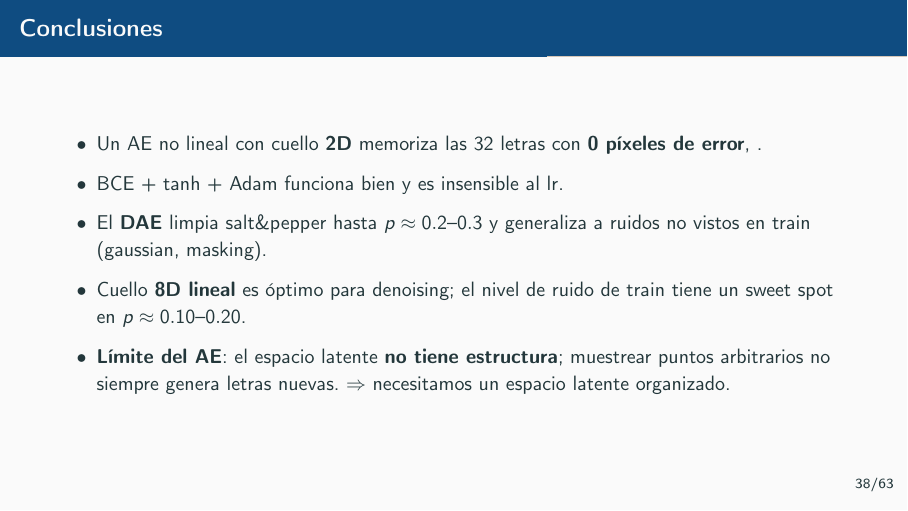
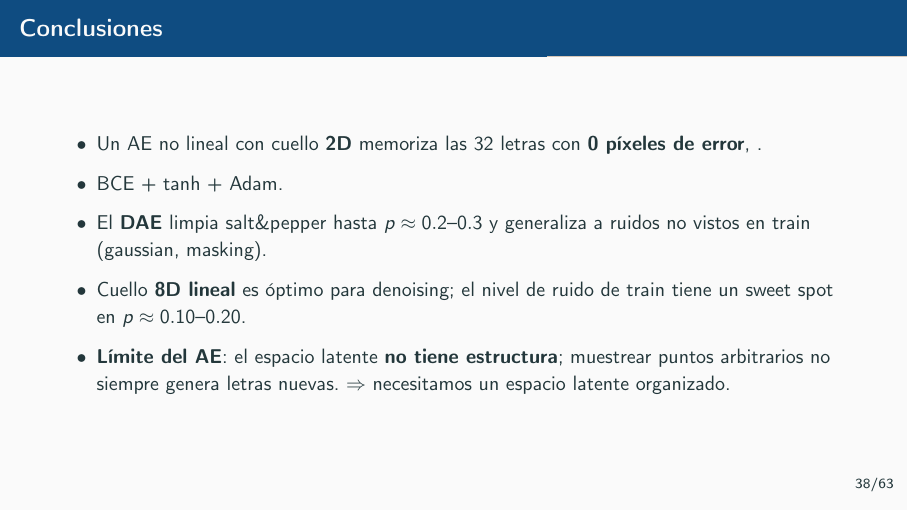
Before and after one commit to mrossisei/sia-tp5, LaTeX slides (presentacion/main.tex): page 38 of 63. Compiled offline with pdfLaTeX.

Commit message:
Chore: final change conclusion

```diff
--- a/presentacion/main.tex
+++ b/presentacion/main.tex
@@ -772,7 +772,7 @@
   \begin{itemize}\setlength\itemsep{6pt}
     \item Un AE no lineal con cuello \textbf{2D} memoriza las 32 letras con \textbf{0 píxeles de error},
           .
-    \item BCE + tanh + Adam funciona bien y es insensible al lr.
+    \item BCE + tanh + Adam.
     \item El \textbf{DAE} limpia salt\&pepper hasta $p\approx0.2$--$0.3$ y generaliza a ruidos
           no vistos en train (gaussian, masking).
     \item Cuello \textbf{8D lineal} es óptimo para denoising; el nivel de ruido de train tiene
```
